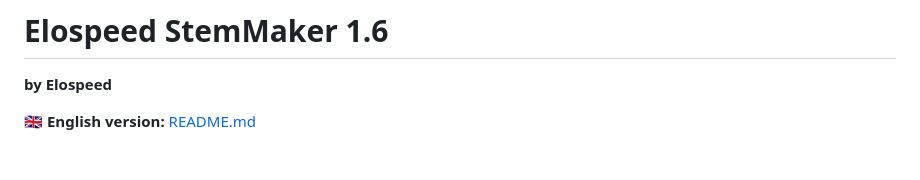
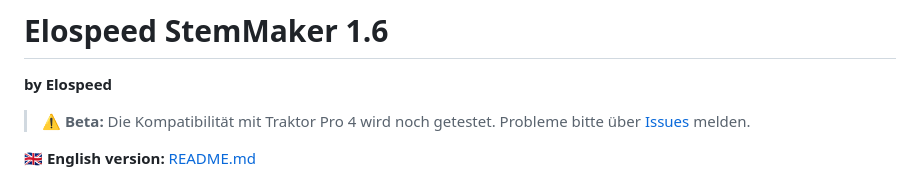
Before and after one commit to Elospeed/StemMaker, a Markdown page: LIESMICH.md, the part around the change. Rendered like a GitHub page; blank space fills up the shorter version.

```diff
--- a/LIESMICH.md
+++ b/LIESMICH.md
@@ -1,6 +1,8 @@
 # Elospeed StemMaker 1.6
 
 **by Elospeed**
+
+> ⚠️ **Beta:** Die Kompatibilität mit Traktor Pro 4 wird noch getestet. Probleme bitte über [Issues](https://github.com/Elospeed/StemMaker/issues) melden.
 
 🇬🇧 **English version:** [README.md](README.md)
 
```
Also changed, not shown: README.md (+2 -0 lines).
